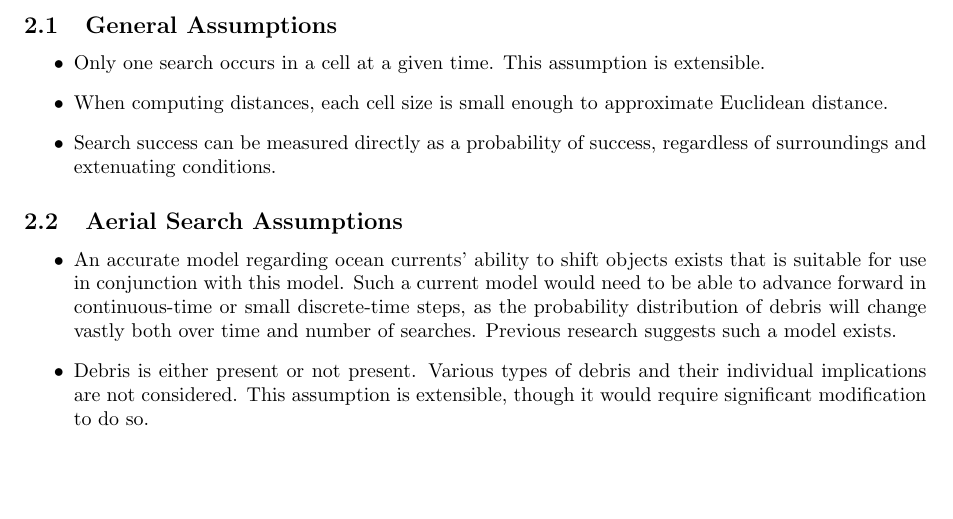
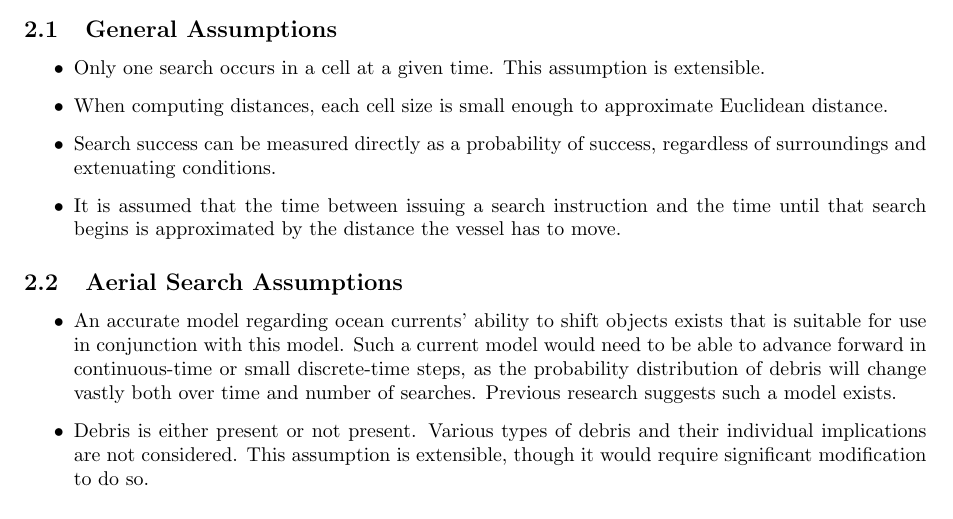
Before and after one commit to kestrelite/comap15, a LaTeX paper (latex/Optimal search summary.tex, which reads latex/assumptions_file.tex): part of page 2 of 4, cut so that both start at the same text, the shorter picture padded with empty space. Compiled offline with pdfLaTeX.

Commit message:
Added distance ~ time assumption

```diff
--- a/latex/assumptions_file.tex
+++ b/latex/assumptions_file.tex
@@ -8,6 +8,7 @@ Assumptions may be broken into three categories: general assumptions, assumption
 \item Only one search occurs in a cell at a given time. This assumption is extensible.
 \item When computing distances, each cell size is small enough to approximate Euclidean distance.
 \item Search success can be measured directly as a probability of success, regardless of surroundings and extenuating conditions.
+\item It is assumed that the time between issuing a search instruction and the time until that search begins is approximated by the distance the vessel has to move.
 \end{itemize}
 
 \subsection{Aerial Search Assumptions}
```
